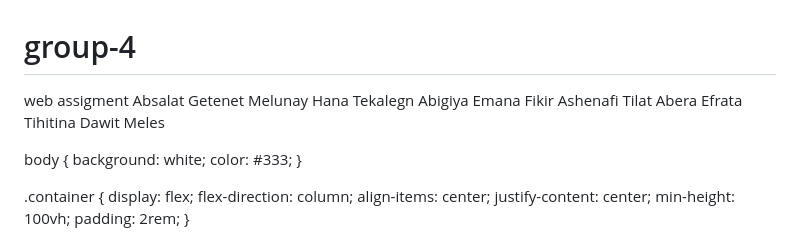
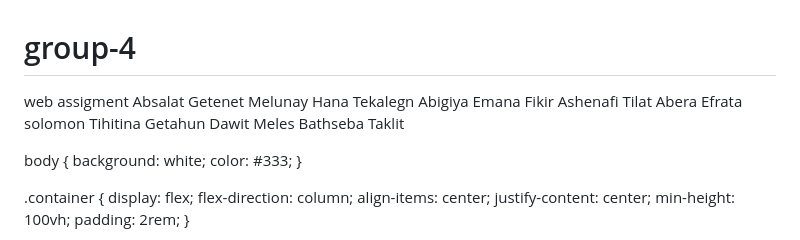
Before and after one commit to lol397/group-4, a Markdown page: README.md, the part around the change. GitHub-like rendering.

```diff
--- a/README.md
+++ b/README.md
@@ -6,9 +6,10 @@ Hana Tekalegn
 Abigiya Emana
 Fikir Ashenafi
 Tilat Abera
-Efrata
-Tihitina
+Efrata solomon
+Tihitina Getahun
 Dawit Meles
+Bathseba Taklit
 <!DOCTYPE html>
 <html lang="en">
 <head>
```
